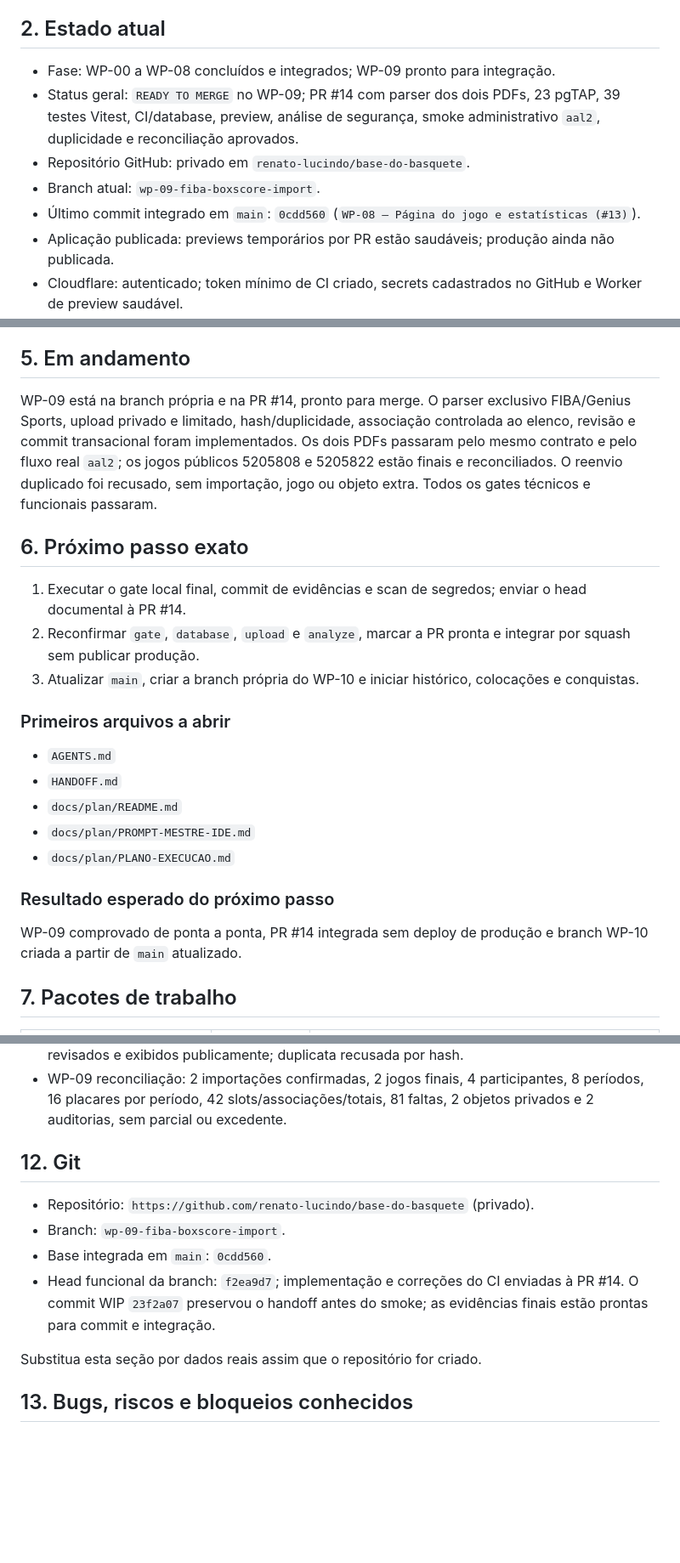
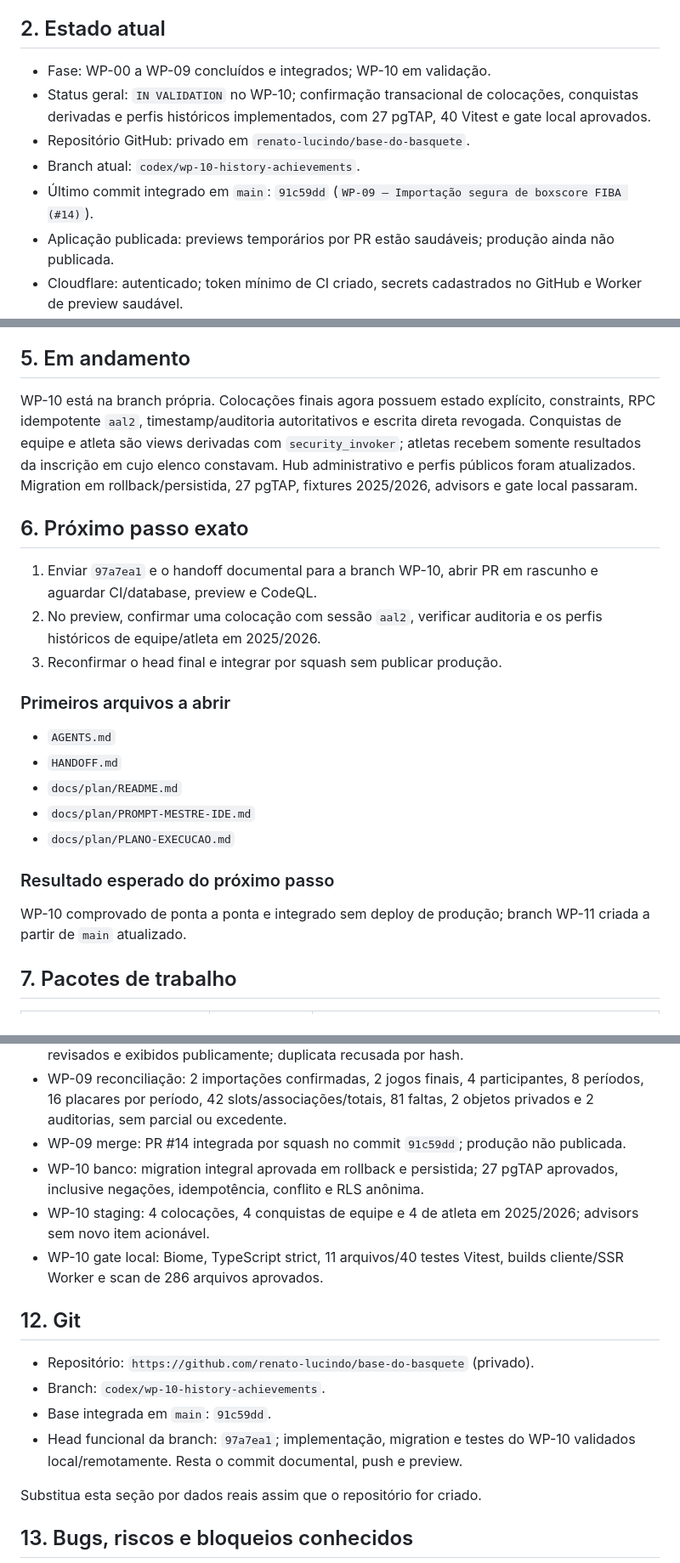
Before and after one commit to renato-lucindo/base-do-basquete, a Markdown page: HANDOFF.md, 3 parts joined by grey strips. Shown at 85% size. GitHub-like rendering; blank space fills up the shorter version.

Commit message:
docs(wp-10): record implementation gate

```diff
--- a/HANDOFF.md
+++ b/HANDOFF.md
@@ -8,11 +8,11 @@ Construir do zero e publicar a **Base do Basquete**, aplicação web de dados e
 
 ## 2. Estado atual
 
-- Fase: WP-00 a WP-08 concluídos e integrados; WP-09 pronto para integração.
-- Status geral: `READY TO MERGE` no WP-09; PR #14 com parser dos dois PDFs, 23 pgTAP, 39 testes Vitest, CI/database, preview, análise de segurança, smoke administrativo `aal2`, duplicidade e reconciliação aprovados.
+- Fase: WP-00 a WP-09 concluídos e integrados; WP-10 em validação.
+- Status geral: `IN VALIDATION` no WP-10; confirmação transacional de colocações, conquistas derivadas e perfis históricos implementados, com 27 pgTAP, 40 Vitest e gate local aprovados.
 - Repositório GitHub: privado em `renato-lucindo/base-do-basquete`.
-- Branch atual: `wp-09-fiba-boxscore-import`.
-- Último commit integrado em `main`: `0cdd560` (`WP-08 — Página do jogo e estatísticas (#13)`).
+- Branch atual: `codex/wp-10-history-achievements`.
+- Último commit integrado em `main`: `91c59dd` (`WP-09 — Importação segura de boxscore FIBA (#14)`).
 - Aplicação publicada: previews temporários por PR estão saudáveis; produção ainda não publicada.
 - Cloudflare: autenticado; token mínimo de CI criado, secrets cadastrados no GitHub e Worker de preview saudável.
 - Supabase: projeto `base-do-basquete` criado na organização `renato-lucindo`, região `sa-east-1`, custo informado de US$ 0/mês e estado saudável.
@@ -65,13 +65,13 @@ Construir do zero e publicar a **Base do Basquete**, aplicação web de dados e
 
 ## 5. Em andamento
 
-WP-09 está na branch própria e na PR #14, pronto para merge. O parser exclusivo FIBA/Genius Sports, upload privado e limitado, hash/duplicidade, associação controlada ao elenco, revisão e commit transacional foram implementados. Os dois PDFs passaram pelo mesmo contrato e pelo fluxo real `aal2`; os jogos públicos 5205808 e 5205822 estão finais e reconciliados. O reenvio duplicado foi recusado, sem importação, jogo ou objeto extra. Todos os gates técnicos e funcionais passaram.
+WP-10 está na branch própria. Colocações finais agora possuem estado explícito, constraints, RPC idempotente `aal2`, timestamp/auditoria autoritativos e escrita direta revogada. Conquistas de equipe e atleta são views derivadas com `security_invoker`; atletas recebem somente resultados da inscrição em cujo elenco constavam. Hub administrativo e perfis públicos foram atualizados. Migration em rollback/persistida, 27 pgTAP, fixtures 2025/2026, advisors e gate local passaram.
 
 ## 6. Próximo passo exato
 
-1. Executar o gate local final, commit de evidências e scan de segredos; enviar o head documental à PR #14.
-2. Reconfirmar `gate`, `database`, `upload` e `analyze`, marcar a PR pronta e integrar por squash sem publicar produção.
-3. Atualizar `main`, criar a branch própria do WP-10 e iniciar histórico, colocações e conquistas.
+1. Enviar `97a7ea1` e o handoff documental para a branch WP-10, abrir PR em rascunho e aguardar CI/database, preview e CodeQL.
+2. No preview, confirmar uma colocação com sessão `aal2`, verificar auditoria e os perfis históricos de equipe/atleta em 2025/2026.
+3. Reconfirmar o head final e integrar por squash sem publicar produção.
 
 ### Primeiros arquivos a abrir
 
@@ -83,7 +83,7 @@ WP-09 está na branch própria e na PR #14, pronto para merge. O parser exclusiv
 
 ### Resultado esperado do próximo passo
 
-WP-09 comprovado de ponta a ponta, PR #14 integrada sem deploy de produção e branch WP-10 criada a partir de `main` atualizado.
+WP-10 comprovado de ponta a ponta e integrado sem deploy de produção; branch WP-11 criada a partir de `main` atualizado.
 
 ## 7. Pacotes de trabalho
 
@@ -192,13 +193,17 @@ CLOUDFLARE_ACCOUNT_ID
 - WP-09 remoto: PR #14 com `gate`, `database`, `upload` e `analyze` aprovados no commit `f2ea9d7`; smoke público contextual do preview aprovado.
 - WP-09 navegador: sessão real `aal2`; ALC 58–67 AVABES e IVV 93–39 CAC importados, revisados e exibidos publicamente; duplicata recusada por hash.
 - WP-09 reconciliação: 2 importações confirmadas, 2 jogos finais, 4 participantes, 8 períodos, 16 placares por período, 42 slots/associações/totais, 81 faltas, 2 objetos privados e 2 auditorias, sem parcial ou excedente.
+- WP-09 merge: PR #14 integrada por squash no commit `91c59dd`; produção não publicada.
+- WP-10 banco: migration integral aprovada em rollback e persistida; 27 pgTAP aprovados, inclusive negações, idempotência, conflito e RLS anônima.
+- WP-10 staging: 4 colocações, 4 conquistas de equipe e 4 de atleta em 2025/2026; advisors sem novo item acionável.
+- WP-10 gate local: Biome, TypeScript strict, 11 arquivos/40 testes Vitest, builds cliente/SSR Worker e scan de 286 arquivos aprovados.
 
 ## 12. Git
 
 - Repositório: `https://github.com/renato-lucindo/base-do-basquete` (privado).
-- Branch: `wp-09-fiba-boxscore-import`.
-- Base integrada em `main`: `0cdd560`.
-- Head funcional da branch: `f2ea9d7`; implementação e correções do CI enviadas à PR #14. O commit WIP `23f2a07` preservou o handoff antes do smoke; as evidências finais estão prontas para commit e integração.
+- Branch: `codex/wp-10-history-achievements`.
+- Base integrada em `main`: `91c59dd`.
+- Head funcional da branch: `97a7ea1`; implementação, migration e testes do WP-10 validados local/remotamente. Resta o commit documental, push e preview.
 
 Substitua esta seção por dados reais assim que o repositório for criado.
 
```
Also changed, not shown: other parts of HANDOFF.md (+5 -3 lines), docs/execution/WP-10.md (added, +36 -0 lines).
